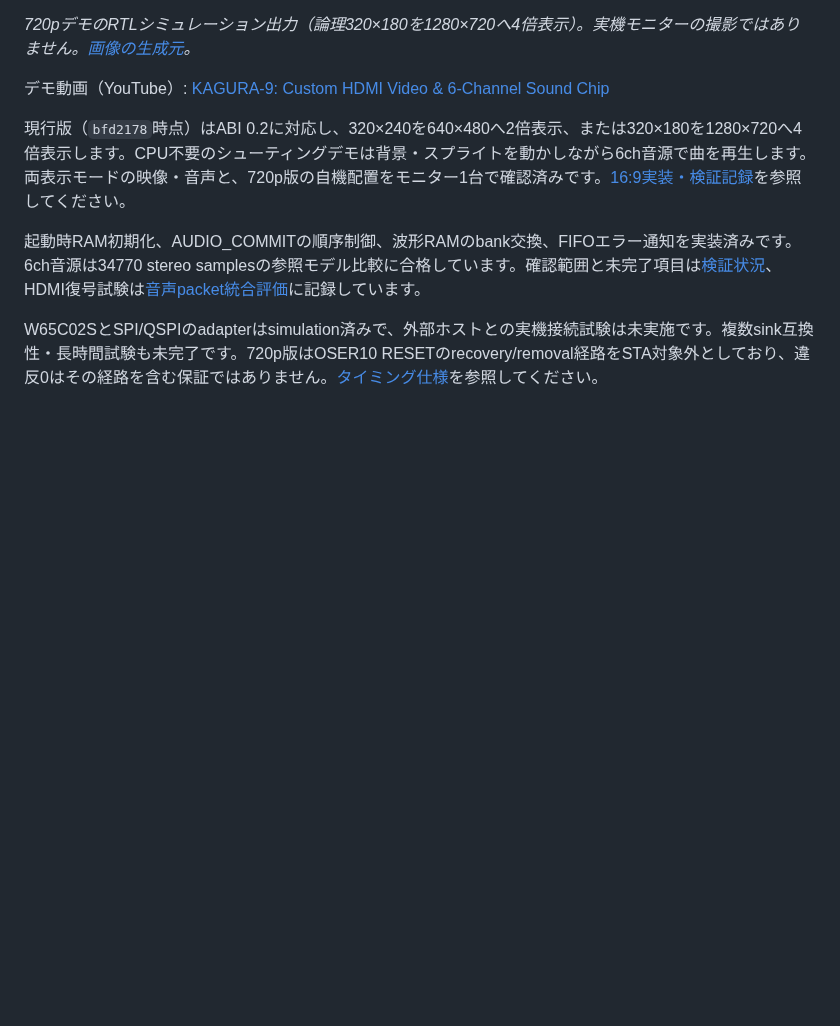
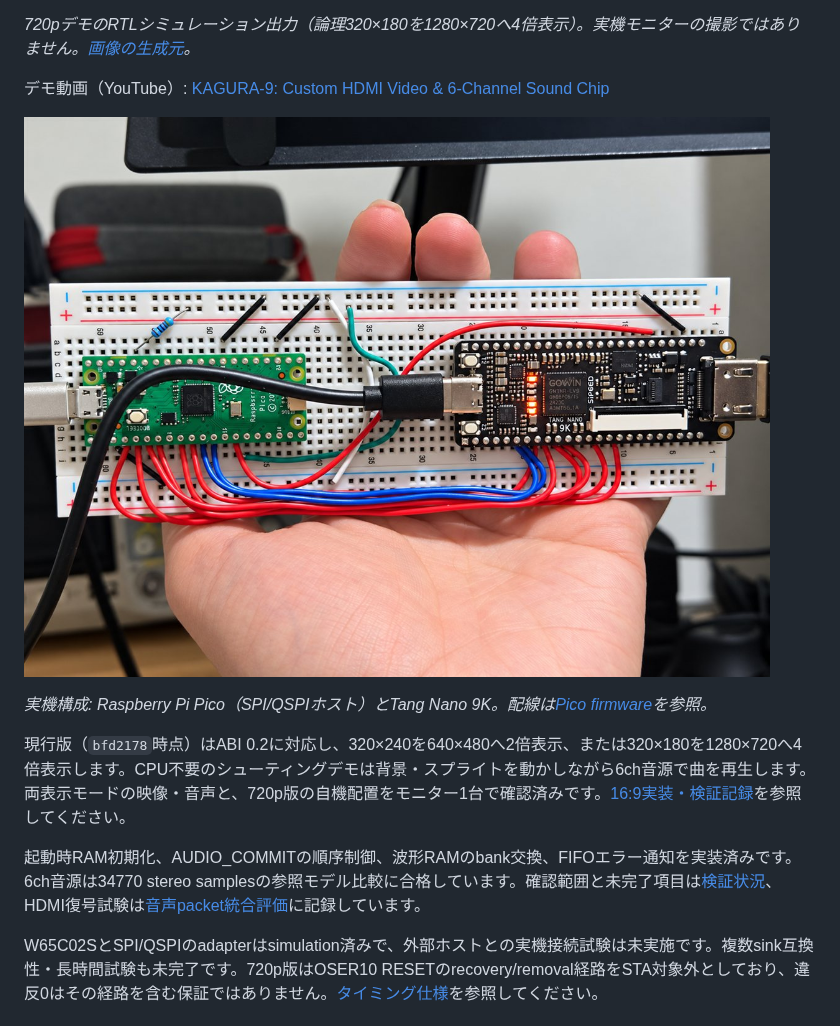
Before and after one commit to siska-tech/kagura, a Markdown page: README.md, the part around the change. Drawn GitHub-style; pictures changed too: docs/images/hardware-pico-tang-nano-9k.jpg (added); blank space fills up the shorter version.

```diff
--- a/README.md
+++ b/README.md
@@ -10,6 +10,10 @@ W65C02SまたはSPI/QSPIホストから制御するTang Nano 9K向けHDMI VDP・
 *720pデモのRTLシミュレーション出力（論理320×180を1280×720へ4倍表示）。実機モニターの撮影ではありません。[画像の生成元](docs/images/README.md)。*
 
 デモ動画（YouTube）: [KAGURA-9: Custom HDMI Video & 6-Channel Sound Chip](https://www.youtube.com/shorts/ZjfHmth6I0A)
+
+![ブレッドボード上のRaspberry Pi PicoとTang Nano 9K。ジャンパ線でSPI/QSPIホスト接続し、Tang Nano 9KからHDMIを出力](docs/images/hardware-pico-tang-nano-9k.jpg)
+
+*実機構成: Raspberry Pi Pico（SPI/QSPIホスト）とTang Nano 9K。配線は[Pico firmware](software/pico/README.md)を参照。*
 
 現行版（`bfd2178`時点）はABI 0.2に対応し、320×240を640×480へ2倍表示、または320×180を1280×720へ4倍表示します。CPU不要のシューティングデモは背景・スプライトを動かしながら6ch音源で曲を再生します。両表示モードの映像・音声と、720p版の自機配置をモニター1台で確認済みです。[16:9実装・検証記録](docs/wide-mode.md)を参照してください。
 
```
Also changed, not shown: docs/images/README.md (+4 -0 lines).
